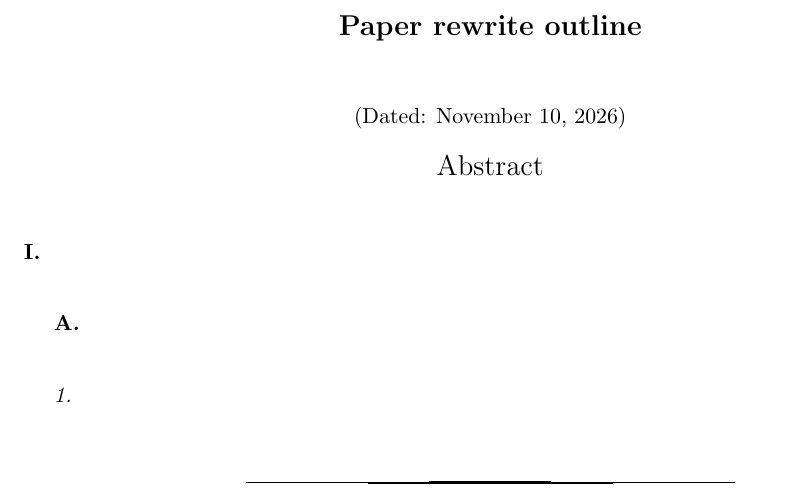
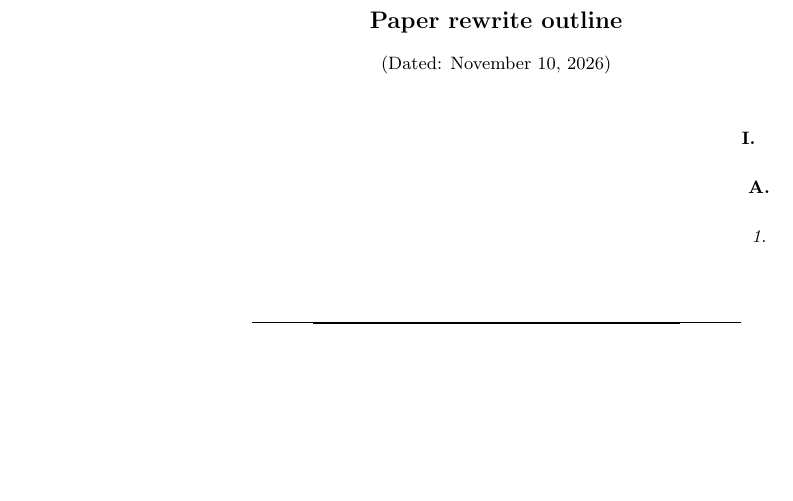
Before and after one commit to eladushiki/lfvddp, a LaTeX paper (paper/ddppaper_rewrite.tex): part of the page, cut so that both start at the same text, the shorter picture padded with empty space. Compiled offline with pdfLaTeX.

Commit message:
Use two-column reprint layout for both paper mains

```diff
--- a/paper/ddppaper_rewrite.tex
+++ b/paper/ddppaper_rewrite.tex
@@ -30,7 +30,7 @@
 % Choose pra, prb, prc, prd, pre, prl, prstab, prstper, or rmp for journal
 %  Add 'draft' option to mark overfull boxes with black boxes
 %  Add 'showkeys' option to make keywords appear
-\documentclass[aps,prd,preprint,groupedaddress]{revtex4-2}
+\documentclass[aps,prd,reprint,groupedaddress]{revtex4-2}
 %\documentclass[aps,prl,preprint,superscriptaddress]{revtex4-2}
 %\documentclass[aps,prl,reprint,groupedaddress]{revtex4-2}
 
```
Also changed, not shown: paper/ddppaper_rewrite.tex (4 more changed lines).
